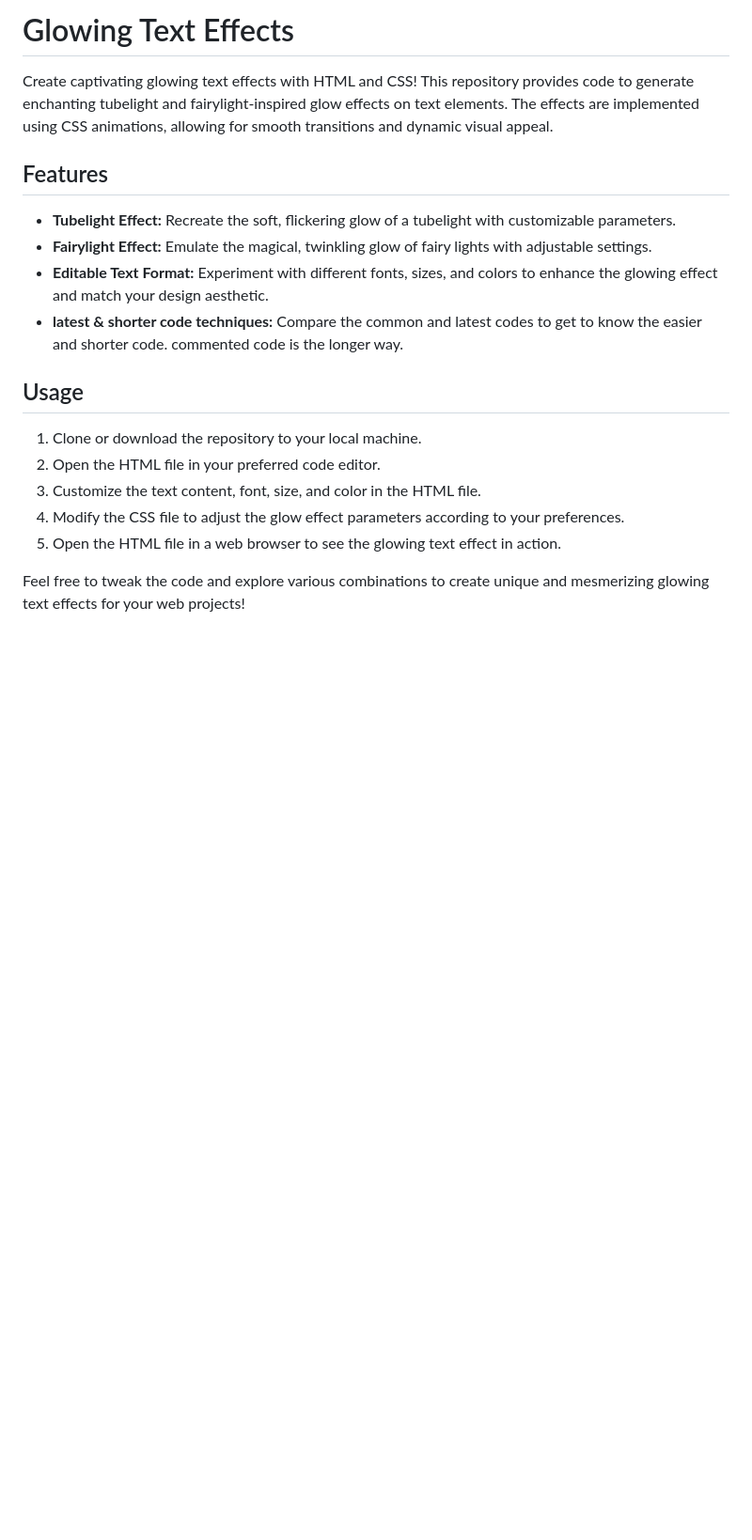
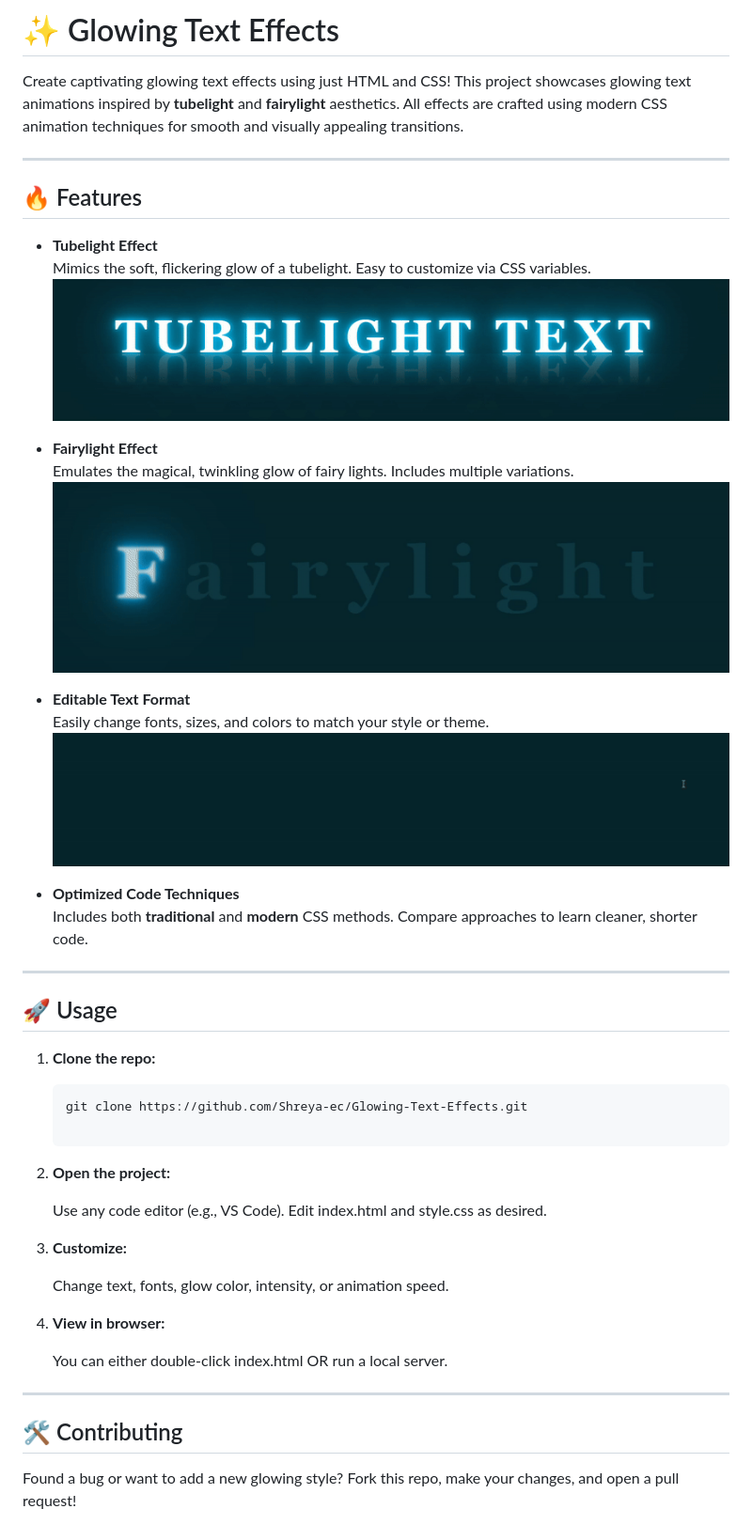
Before and after one commit to Shreya-ec/Glowing-Text-Effects, a Markdown page: README.md, the part around the change. Shown: that part at 94% size. Rendered like a GitHub page; pictures changed too: assets/editable-gif.gif (added), assets/fairylight-gif.gif (added), assets/tubelight-gif.gif (added); blank space fills up the shorter version.

Commit message:
added demo in Readme

````diff
--- a/README.md
+++ b/README.md
@@ -1,20 +1,49 @@
-# Glowing Text Effects
+# ✨ Glowing Text Effects
 
-Create captivating glowing text effects with HTML and CSS! This repository provides code to generate enchanting tubelight and fairylight-inspired glow effects on text elements. The effects are implemented using CSS animations, allowing for smooth transitions and dynamic visual appeal.
+Create captivating glowing text effects using just HTML and CSS! This project showcases glowing text animations inspired by **tubelight** and **fairylight** aesthetics. All effects are crafted using modern CSS animation techniques for smooth and visually appealing transitions.
 
-## Features
+---
 
-- **Tubelight Effect:** Recreate the soft, flickering glow of a tubelight with customizable parameters.
-- **Fairylight Effect:** Emulate the magical, twinkling glow of fairy lights with adjustable settings.
-- **Editable Text Format:** Experiment with different fonts, sizes, and colors to enhance the glowing effect and match your design aesthetic.
-- **latest & shorter code techniques:** Compare the common and latest codes to get to know the easier and shorter code. commented code is the longer way.
+## 🔥 Features
 
-## Usage
+- **Tubelight Effect**
+  Mimics the soft, flickering glow of a tubelight. Easy to customize via CSS variables.
+  ![Tubelight-effect](./assets/tubelight-gif.gif)
 
-1. Clone or download the repository to your local machine.
-2. Open the HTML file in your preferred code editor.
-3. Customize the text content, font, size, and color in the HTML file.
-4. Modify the CSS file to adjust the glow effect parameters according to your preferences.
-5. Open the HTML file in a web browser to see the glowing text effect in action.
+- **Fairylight Effect**
+  Emulates the magical, twinkling glow of fairy lights. Includes multiple variations.
+  ![Fairylight-effect](./assets/fairylight-gif.gif)
 
-Feel free to tweak the code and explore various combinations to create unique and mesmerizing glowing text effects for your web projects!
+- **Editable Text Format**
+  Easily change fonts, sizes, and colors to match your style or theme.
+  ![Editable-effect](./assets/editable-gif.gif)
+
+- **Optimized Code Techniques**
+  Includes both **traditional** and **modern** CSS methods. Compare approaches to learn cleaner, shorter code.
+
+---
+
+## 🚀 Usage
+
+1. **Clone the repo:**
+   ```bash
+   git clone https://github.com/Shreya-ec/Glowing-Text-Effects.git
+
+2. **Open the project:**
+
+    Use any code editor (e.g., VS Code).
+    Edit index.html and style.css as desired.
+
+3. **Customize:**
+
+    Change text, fonts, glow color, intensity, or animation speed.
+
+4. **View in browser:**
+
+    You can either double-click index.html OR run a local server.
+
+---
+
+## 🛠️ Contributing
+Found a bug or want to add a new glowing style?
+Fork this repo, make your changes, and open a pull request!
````
